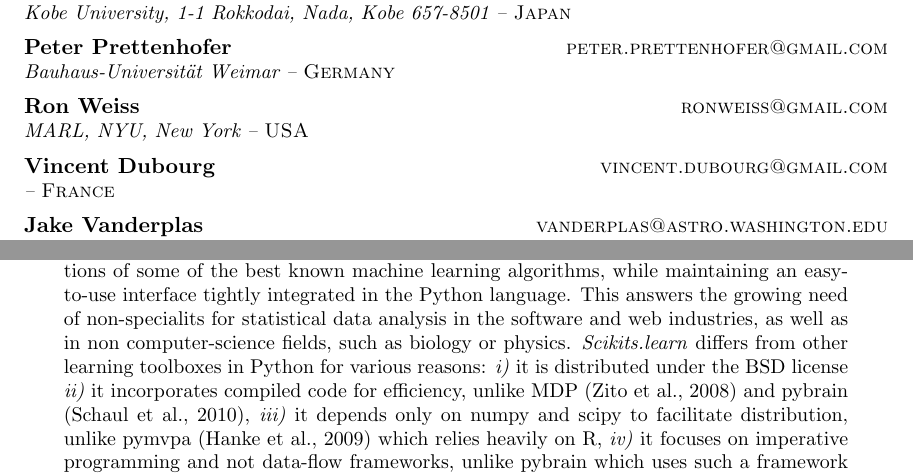
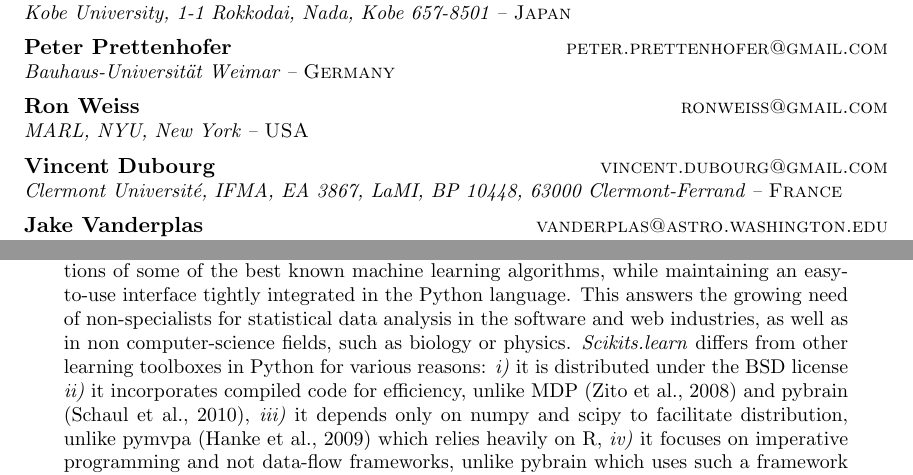
Before and after one commit to scikit-learn/administrative, a LaTeX paper (index.tex): two parts of pages 1 and 2 of 5, joined at a grey line, cut so that both start at the same text. Compiled offline with pdfLaTeX.

Commit message:
A small patch including: - my affiliation; - a minor typo in the second paragraph of section 1 (an "s" was missing in "non-specialits").

```diff
--- a/index.tex
+++ b/index.tex
@@ -47,7 +47,8 @@
         \addr MARL, NYU, New York -- {\sc USA}
         \AND
         \name Vincent Dubourg \email vincent.dubourg@gmail.com\\
-        \addr  -- {\sc France}
+        \addr Clermont Universit\'e, IFMA, EA 3867, LaMI,
+        BP 10448, 63000 Clermont-Ferrand -- {\sc France}
         \AND
         \name Jake Vanderplas \email vanderplas@astro.washington.edu\\
         \addr University of Washington -- {\sc USA}
@@ -111,7 +112,7 @@
 implementations of some
 of the best known machine learning algorithms, while maintaining an
 easy-to-use interface tightly integrated in the Python language. This answers the
-growing need of non-specialits for statistical data analysis in the software and web
+growing need of non-specialists for statistical data analysis in the software and web
 industries, as well as in non computer-science fields, such as biology or physics.
 \emph{Scikits.learn} differs from other learning toolboxes in Python for
 various reasons: \emph{i)} it is distributed under the BSD license
```
